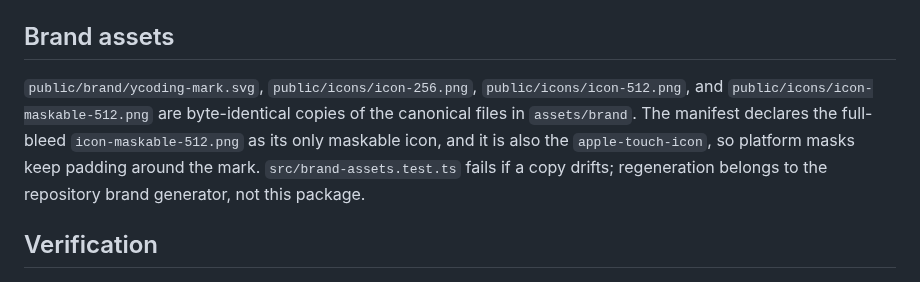
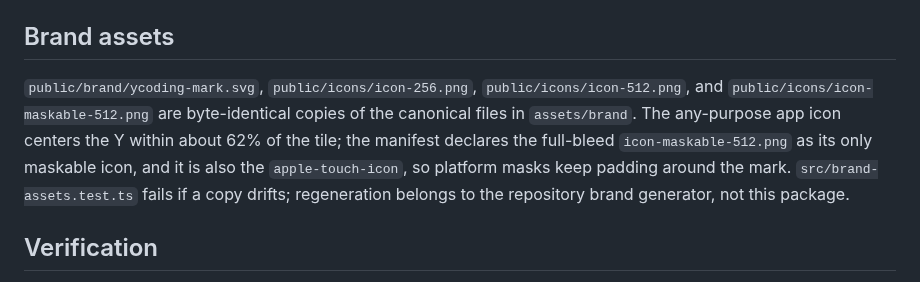
Before and after one commit to Althenia/ycoding, a Markdown page: apps/web/README.md, the part around the change. Rendered like a GitHub page.

```diff
--- a/apps/web/README.md
+++ b/apps/web/README.md
@@ -61,7 +61,7 @@ The built `dist/` is served at the product origin with an SPA fallback to `index
 
 ## Brand assets
 
-`public/brand/ycoding-mark.svg`, `public/icons/icon-256.png`, `public/icons/icon-512.png`, and `public/icons/icon-maskable-512.png` are byte-identical copies of the canonical files in `assets/brand`. The manifest declares the full-bleed `icon-maskable-512.png` as its only maskable icon, and it is also the `apple-touch-icon`, so platform masks keep padding around the mark. `src/brand-assets.test.ts` fails if a copy drifts; regeneration belongs to the repository brand generator, not this package.
+`public/brand/ycoding-mark.svg`, `public/icons/icon-256.png`, `public/icons/icon-512.png`, and `public/icons/icon-maskable-512.png` are byte-identical copies of the canonical files in `assets/brand`. The any-purpose app icon centers the Y within about 62% of the tile; the manifest declares the full-bleed `icon-maskable-512.png` as its only maskable icon, and it is also the `apple-touch-icon`, so platform masks keep padding around the mark. `src/brand-assets.test.ts` fails if a copy drifts; regeneration belongs to the repository brand generator, not this package.
 
 ## Verification
 
```
Also changed, not shown: assets/brand/README.md (+1 -1 lines), assets/brand/ycoding-icon-256.png, assets/brand/ycoding-icon-512.png, 4 other files.
